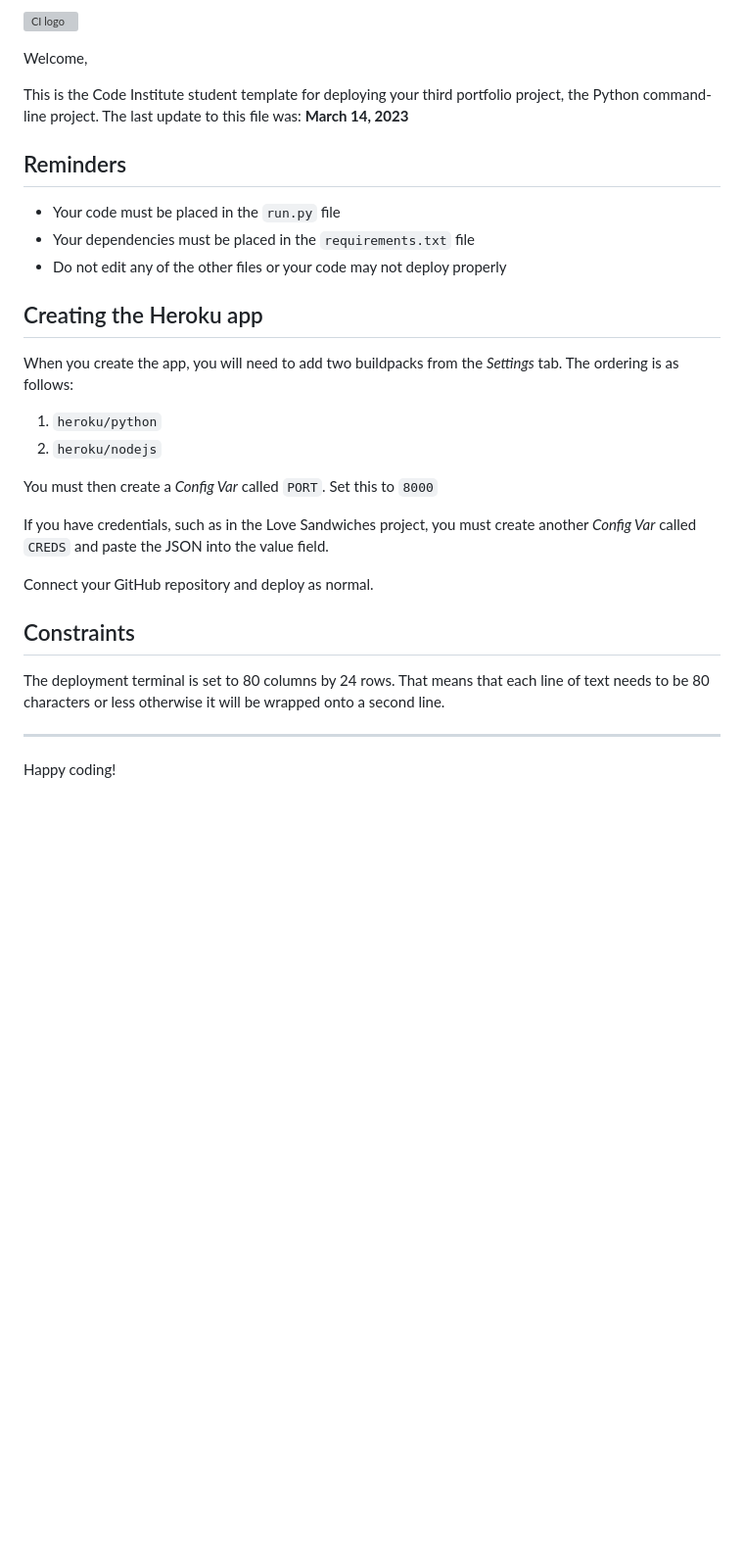
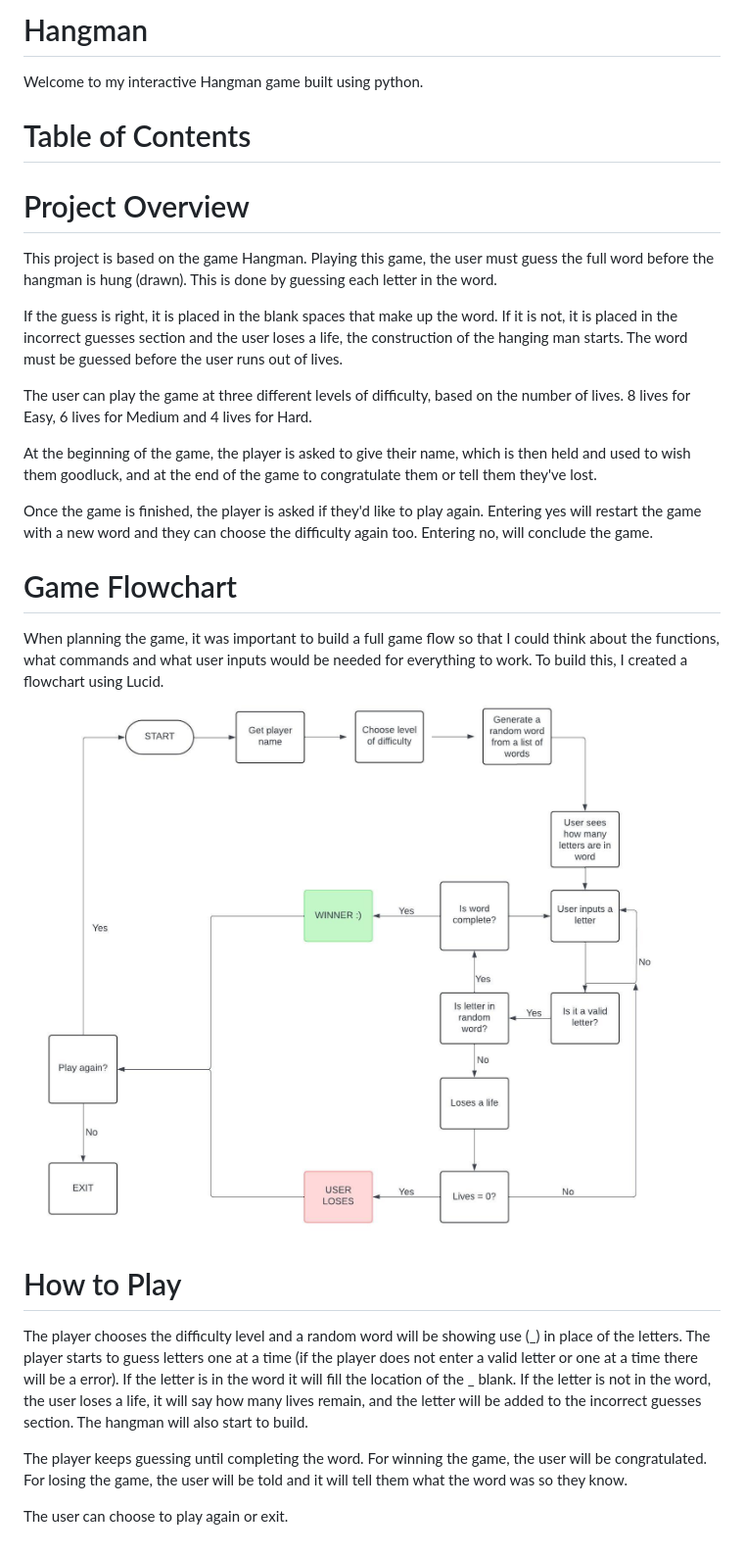
Before and after one commit to jaxsonkieran/pp3-hangman, a Markdown page: README.md, the part around the change. Shown: that part at 98% size. Drawn GitHub-style; pictures changed too: assets/hangman.jpeg (added); blank space fills up the shorter version; grey boxes are pictures that could not be loaded.

Commit message:
Begin writing README, add flowchart image to assets folder

```diff
--- a/README.md
+++ b/README.md
@@ -1,32 +1,26 @@
-![CI logo](https://codeinstitute.s3.amazonaws.com/fullstack/ci_logo_small.png)
+# Hangman
+Welcome to my interactive Hangman game built using python.
 
-Welcome,
+# Table of Contents
 
-This is the Code Institute student template for deploying your third portfolio project, the Python command-line project. The last update to this file was: **March 14, 2023**
+# Project Overview
+This project is based on the game Hangman. Playing this game, the user must guess the full word before the hangman is hung (drawn). This is done by guessing each letter in the word.
 
-## Reminders
+If the guess is right, it is placed in the blank spaces that make up the word. If it is not, it is placed in the incorrect guesses section and the user loses a life, the construction of the hanging man starts. The word must be guessed before the user runs out of lives.
 
-- Your code must be placed in the `run.py` file
-- Your dependencies must be placed in the `requirements.txt` file
-- Do not edit any of the other files or your code may not deploy properly
+The user can play the game at three different levels of difficulty, based on the number of lives. 8 lives for Easy, 6 lives for Medium and 4 lives for Hard.
 
-## Creating the Heroku app
+At the beginning of the game, the player is asked to give their name, which is then held and used to wish them goodluck, and at the end of the game to congratulate them or tell them they've lost.
 
-When you create the app, you will need to add two buildpacks from the _Settings_ tab. The ordering is as follows:
+Once the game is finished, the player is asked if they'd like to play again. Entering yes will restart the game with a new word and they can choose the difficulty again too. Entering no, will conclude the game.
 
-1. `heroku/python`
-2. `heroku/nodejs`
+# Game Flowchart
+When planning the game, it was important to build a full game flow so that I could think about the functions, what commands and what user inputs would be needed for everything to work. To build this, I created a flowchart using Lucid.
+<img src="assets/hangman.jpeg">
 
-You must then create a _Config Var_ called `PORT`. Set this to `8000`
+# How to Play
+The player chooses the difficulty level and a random word will be showing use (_) in place of the letters. The player starts to guess letters one at a time (if the player does not enter a valid letter or one at a time there will be a error). If the letter is in the word it will fill the location of the _ blank. If the letter is not in the word, the user loses a life, it will say how many lives remain, and the letter will be added to the incorrect guesses section. The hangman will also start to build.
 
-If you have credentials, such as in the Love Sandwiches project, you must create another _Config Var_ called `CREDS` and paste the JSON into the value field.
+The player keeps guessing until completing the word. For winning the game, the user will be congratulated. For losing the game, the user will be told and it will tell them what the word was so they know.
 
-Connect your GitHub repository and deploy as normal.
-
-## Constraints
-
-The deployment terminal is set to 80 columns by 24 rows. That means that each line of text needs to be 80 characters or less otherwise it will be wrapped onto a second line.
-
----
-
-Happy coding!
+The user can choose to play again or exit.
```
Also changed, not shown: 1 other file.
